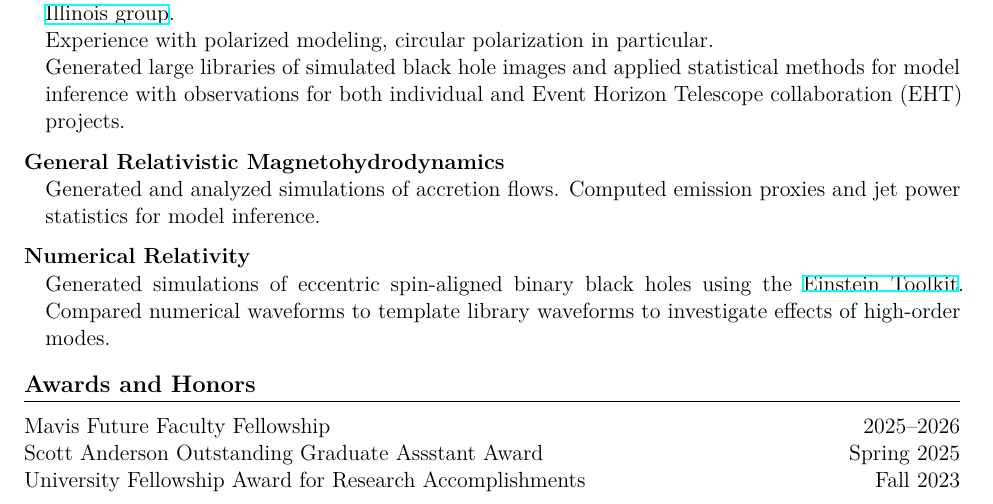
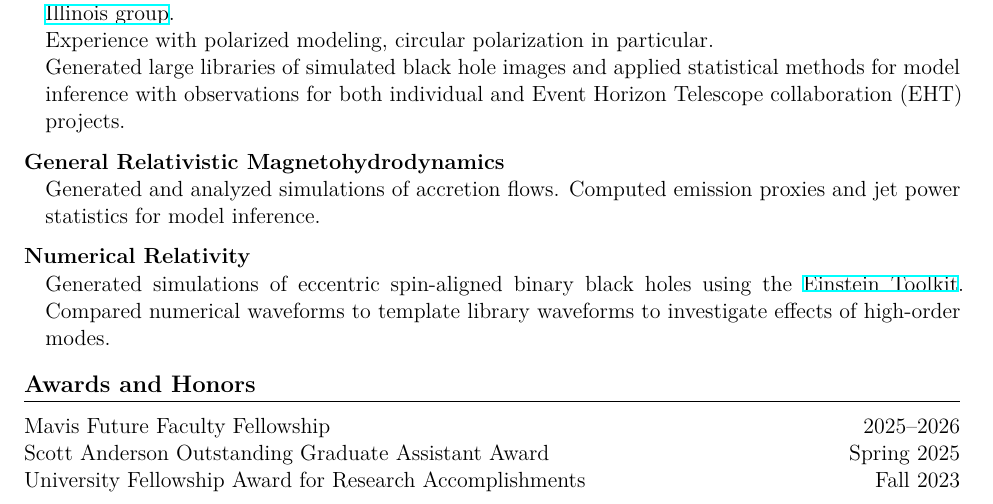
Before and after one commit to avjoshi21/cv, a LaTeX CV (avj_cv.tex): part of page 1 of 3, cut so that both start at the same text. Compiled offline with XeLaTeX.

Commit message:
corrected typo

```diff
--- a/avj_cv.tex
+++ b/avj_cv.tex
@@ -61,7 +61,7 @@ Software Intern at Thermo Fisher Scientific San Jose, CA \hfill Summer 2019\\
 
 \section*{Awards and Honors}
 Mavis Future Faculty Fellowship \hfill 2025--2026\\
-Scott Anderson Outstanding Graduate Assstant Award \hfill Spring 2025\\
+Scott Anderson Outstanding Graduate Assistant Award \hfill Spring 2025\\
 University Fellowship Award for Research Accomplishments \hfill Fall 2023\\
 Gregory, J.M \& L.C. scholarship \hfill 2017--2018\\
 UIUC James Scholar Honors \hfill 2016--2018
```
Also changed, not shown: avj_cv.pdf.
